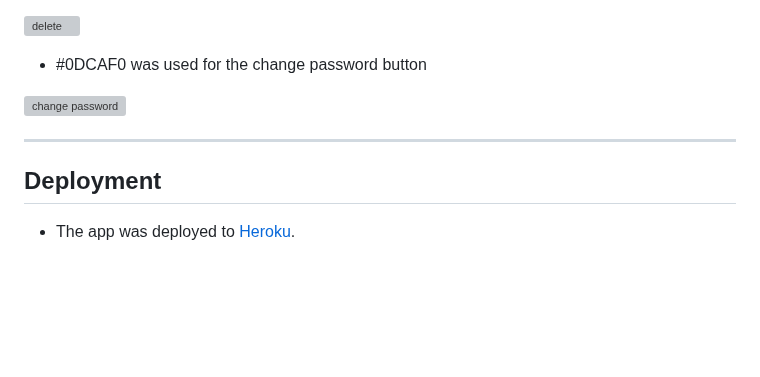
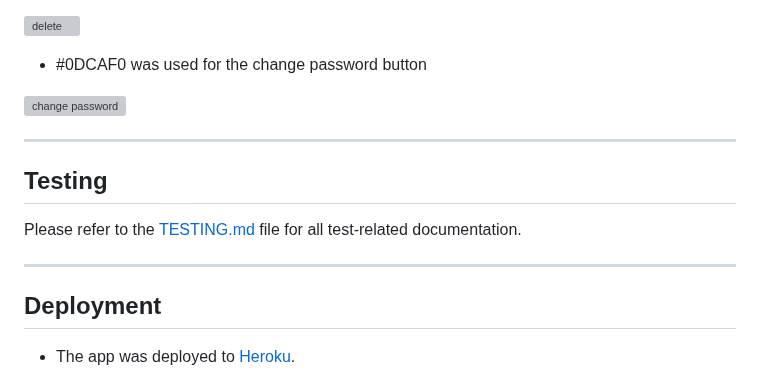
Before and after one commit to Jackevans47/f1-blog, a Markdown page: README.md, the part around the change. GitHub-like rendering; blank space fills up the shorter version; grey boxes are pictures that could not be loaded.

Commit message:
Add TESTING.md

```diff
--- a/README.md
+++ b/README.md
@@ -226,6 +226,12 @@ The color scheme of the application is based on the bold colors:
 
 ---
 
+## Testing
+
+Please refer to the [TESTING.md](TESTING.md) file for all test-related documentation.
+
+---
+
 ## Deployment
 
 
```
